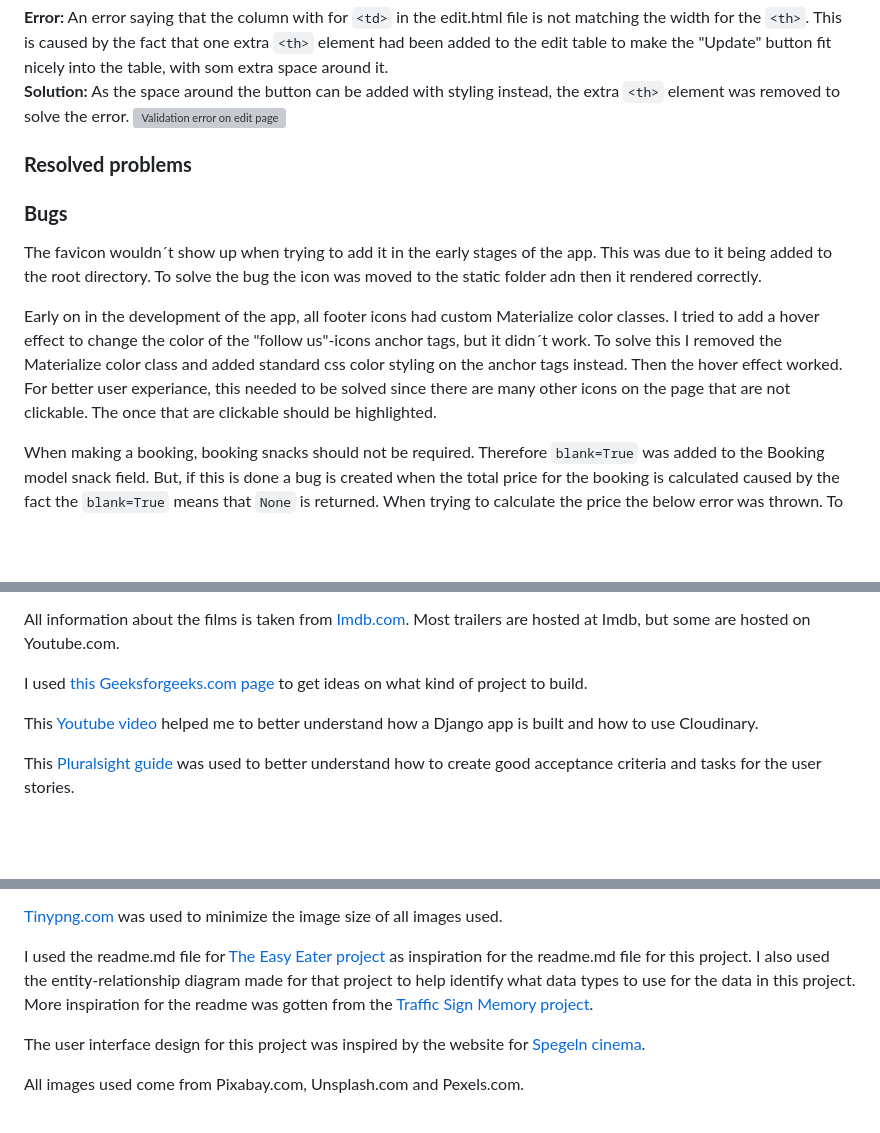
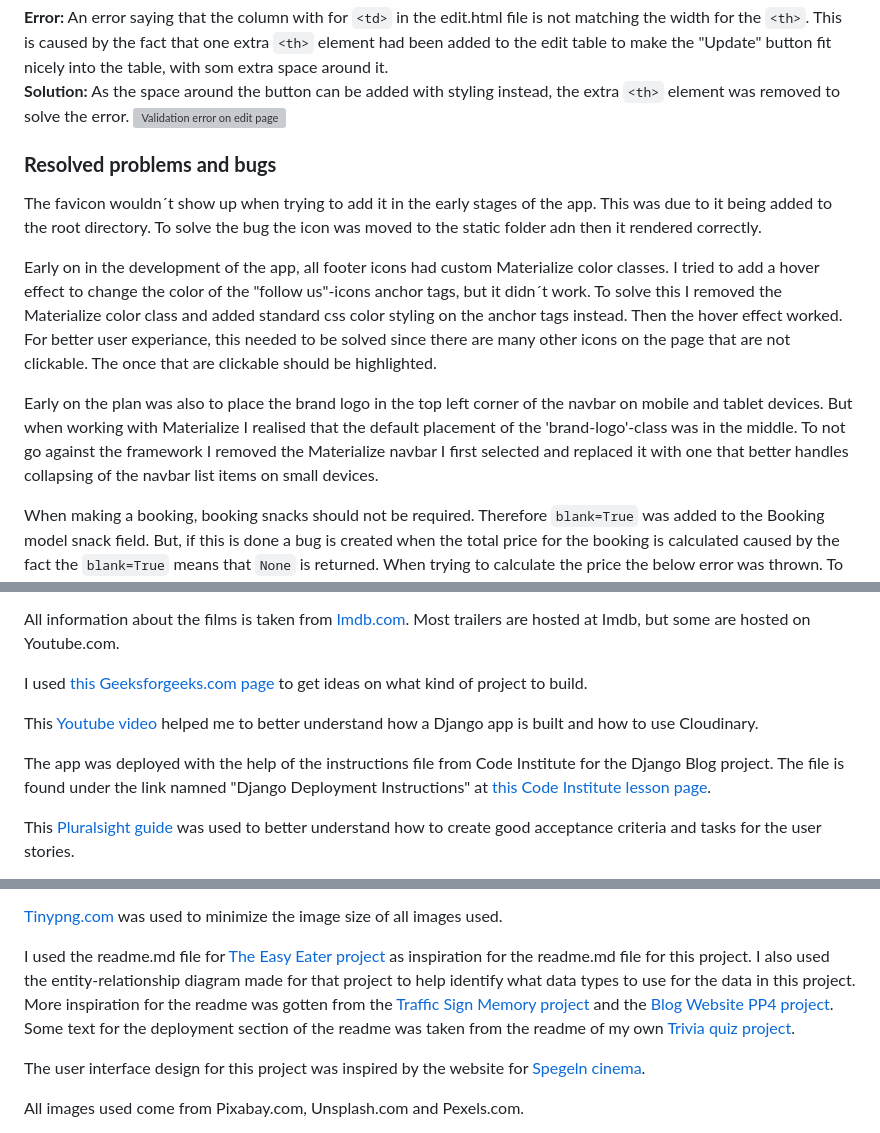
Before and after one commit to sarasm93/cinerama-cinema, a Markdown page: README.md, 3 parts joined by grey strips. Rendered like a GitHub page; blank space fills up the shorter version; grey boxes are pictures that could not be loaded.

Commit message:
Add deployment section to readme.md

```diff
--- a/README.md
+++ b/README.md
@@ -220,16 +224,13 @@ Validation of the python code returned some warnings and errors. They are presen
 **Solution:** As the space around the button can be added with styling instead, the extra `<th>` element was removed to solve the error.
 ![Validation error on edit page](documentation/validation/validation-edit-extra-th.png)
 
-### **Resolved problems**
-
-
-
-
-### **Bugs**
+### **Resolved problems and bugs**
 
 The favicon wouldn´t show up when trying to add it in the early stages of the app. This was due to it being added to the root directory. To solve the bug the icon was moved to the static folder adn then it rendered correctly.
 
 Early on in the development of the app, all footer icons had custom Materialize color classes. I tried to add a hover effect to change the color of the "follow us"-icons anchor tags, but it didn´t work. To solve this I removed the Materialize color class and added standard css color styling on the anchor tags instead. Then the hover effect worked. For better user experiance, this needed to be solved since there are many other icons on the page that are not clickable. The once that are clickable should be highlighted.
+
+Early on the plan was also to place the brand logo in the top left corner of the navbar on mobile and tablet devices. But when working with Materialize I realised that the default placement of the 'brand-logo'-class was in the middle. To not go against the framework I removed the Materialize navbar I first selected and replaced it with one that better handles collapsing of the navbar list items on small devices.
 
 When making a booking, booking snacks should not be required. Therefore `blank=True` was added to the Booking model snack field. But, if this is done a bug is created when the total price for the booking is calculated caused by the fact the `blank=True` means that `None` is returned. When trying to calculate the price the below error was thrown. To solve this I removed `blank=True` from the model field and added a new alternative to the snack menu (a new post in the model) called "None" with a price of 0. I also made the "None" alternative the initial value, prefilled in the booking form when it renders, so that the form wasn´t adding any unexpected items and costs to the booking.
 
@@ -326,6 +371,8 @@ I used [this Geeksforgeeks.com page](https://www.geeksforgeeks.org/best-full-sta
 
 This [Youtube video](https://www.youtube.com/watch?v=fQo9ivqX4xs) helped me to better understand how a Django app is built and how to use Cloudinary.
 
+The app was deployed with the help of the instructions file from Code Institute for the Django Blog project. The file is found under the link namned "Django Deployment Instructions" at [this Code Institute lesson page](https://learn.codeinstitute.net/courses/course-v1:CodeInstitute+FST101+2021_T1/courseware/b31493372e764469823578613d11036b/9236975633b64a12a61a00e0cca7c47d/?child=first).
+
 This [Pluralsight guide](https://www.pluralsight.com/guides/break-down-agile-user-stories-into-tasks-and-estimate-level-of-effort) was used to better understand how to create good acceptance criteria and tasks for the user stories.
 
 When creating my GitHub issues template for the user stories, I used Code Institutes example of an issue template shown in [this video](https://learn.codeinstitute.net/courses/course-v1:CodeInstitute+AG101+2021_T1/courseware/a4e548ca70a3473aa890ba2ab9bf612c/db69a5829de8467eb071e63bde630a2e/). I also used the issue labels shown in [this Code Institute lesson](https://learn.codeinstitute.net/courses/course-v1:CodeInstitute+AG101+2021_T1/courseware/a4e548ca70a3473aa890ba2ab9bf612c/71fe6c52cccf477688e924c9889f5fec/?child=first) in my project, as I think they are very useful for prioritization.
@@ -340,7 +387,7 @@ When adding a new posts to a model, via the admin site, by default the new posts
 
 [Tinypng.com](https://tinypng.com/) was used to minimize the image size of all images used.
 
-I used the readme.md file for [The Easy Eater project](https://github.com/AliOKeeffe/PP4_My_Meal_Planner) as inspiration for the readme.md file for this project. I also used the entity-relationship diagram made for that project to help identify what data types to use for the data in this project. More inspiration for the readme was gotten from the [Traffic Sign Memory project](https://github.com/sarasm93/traffic-sign-memory).
+I used the readme.md file for [The Easy Eater project](https://github.com/AliOKeeffe/PP4_My_Meal_Planner) as inspiration for the readme.md file for this project. I also used the entity-relationship diagram made for that project to help identify what data types to use for the data in this project. More inspiration for the readme was gotten from the [Traffic Sign Memory project](https://github.com/sarasm93/traffic-sign-memory) and the [Blog Website PP4 project](https://github.com/jyotiyadav2508/Blog_Website_PP4). Some text for the deployment section of the readme was taken from the readme of my own [Trivia quiz project](https://github.com/sarasm93/trivia-quiz).
 
 The user interface design for this project was inspired by the website for [Spegeln cinema](https://biografspegeln.se/).
 
```
Also changed, not shown: other parts of README.md (+61 -13 lines).
